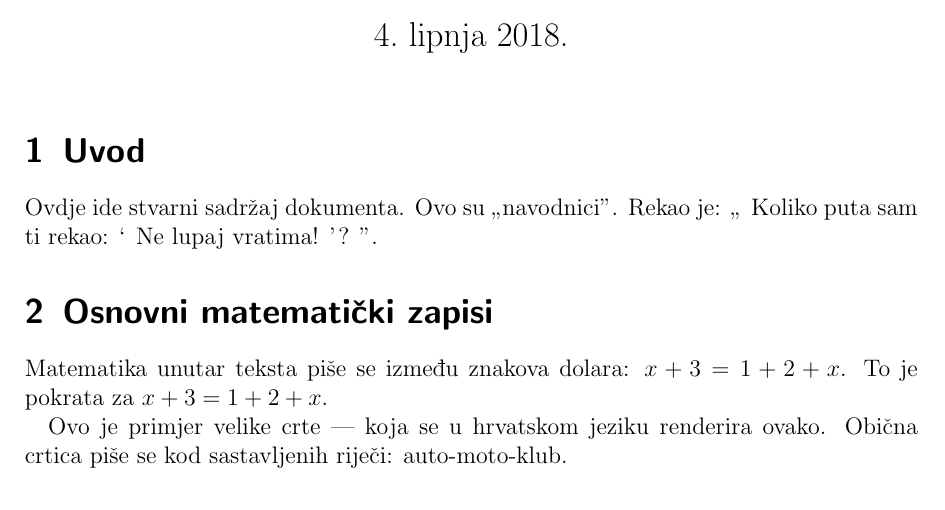
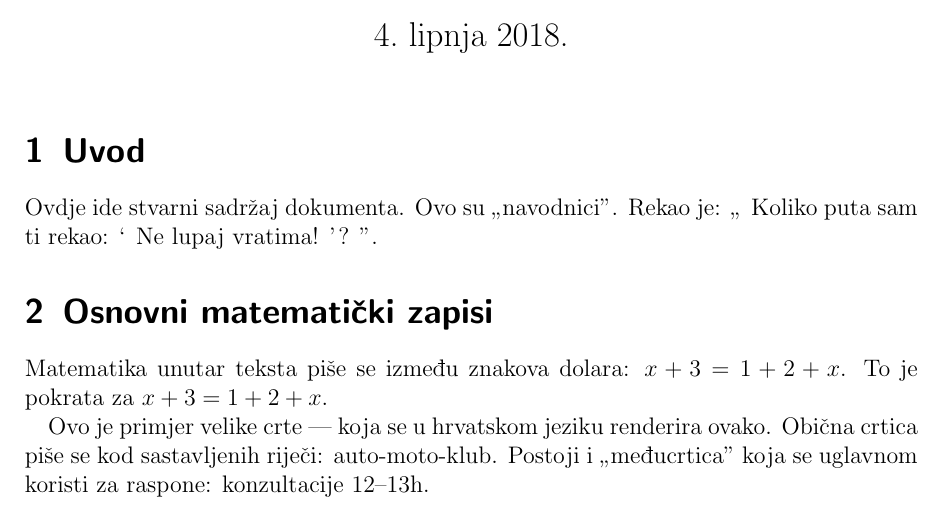
Before and after one commit to Shahra/Matematicki-Softver, a LaTeX document (priprema_za_kolokvij.tex): part of the page, cut so that both start at the same text. Compiled offline with pdfLaTeX.

Commit message:
[medjucrtica]

```diff
--- a/priprema_za_kolokvij.tex
+++ b/priprema_za_kolokvij.tex
@@ -26,4 +26,5 @@
 
         Ovo je primjer velike crte --- koja se u hrvatskom jeziku renderira ovako.
         Obična crtica piše se kod sastavljenih riječi: auto-moto-klub.
+        Postoji i "međucrtica" koja se uglavnom koristi za raspone: konzultacije 12--13h.
 \end{document}
```
